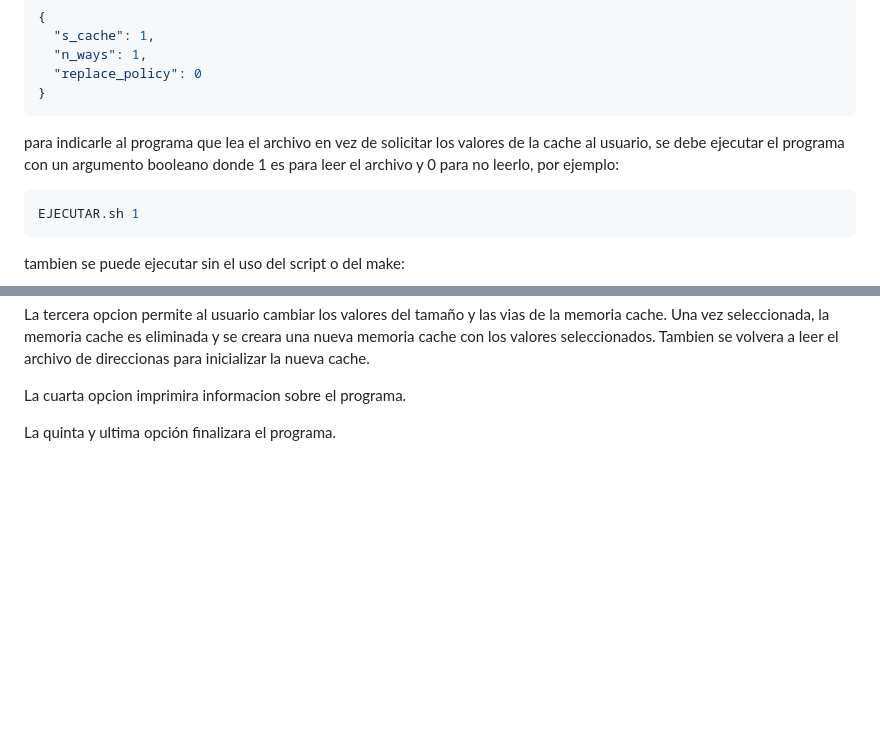
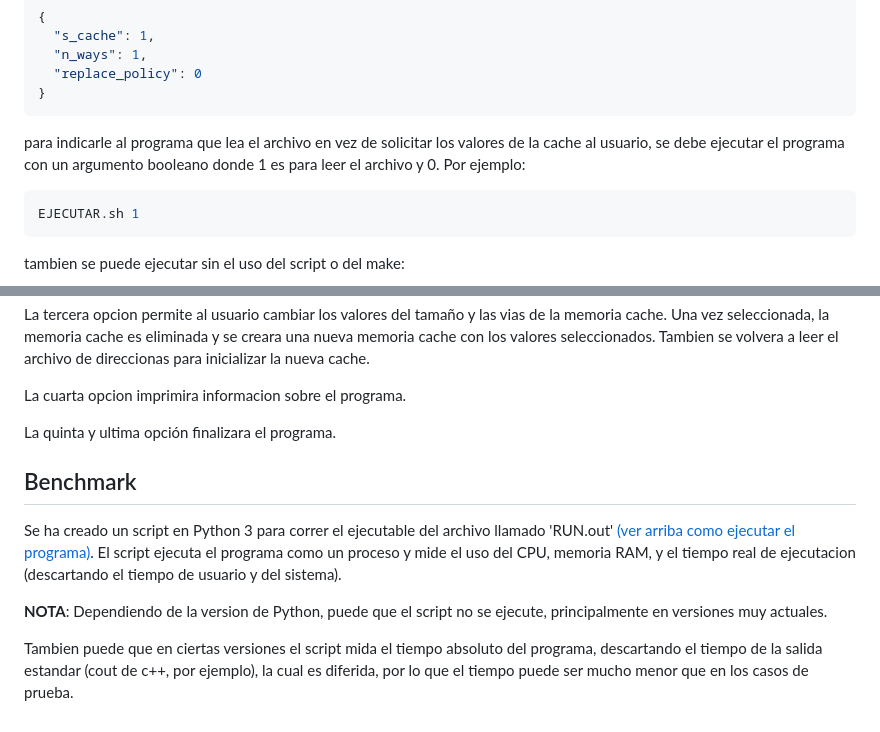
Before and after one commit to lsandoval9/proyecto-cache, a Markdown page: README.md, 2 parts joined by grey strips. GitHub-like rendering; blank space fills up the shorter version.

````diff
--- a/README.md
+++ b/README.md
@@ -71,7 +71,7 @@ ejemplo del archivo:
 }
 ```
 
-para indicarle al programa que lea el archivo en vez de solicitar los valores de la cache al usuario, se debe ejecutar el programa con un argumento booleano donde 1 es para leer el archivo y 0 para no leerlo, por ejemplo:
+para indicarle al programa que lea el archivo en vez de solicitar los valores de la cache al usuario, se debe ejecutar el programa con un argumento booleano donde 1 es para leer el archivo y 0. Por ejemplo:
 
 ```bash
 EJECUTAR.sh 1
@@ -112,3 +112,11 @@ La tercera opcion permite al usuario cambiar los valores del tamaño y las vias
 La cuarta opcion imprimira informacion sobre el programa.
 
 La quinta y ultima opción finalizara el programa.
+
+## Benchmark
+
+Se ha creado un script en Python 3 para correr el ejecutable del archivo llamado 'RUN.out' [(ver arriba como ejecutar el programa)](#compilacion). El script ejecuta el programa como un proceso y mide el uso del CPU, memoria RAM, y el tiempo real de ejecutacion (descartando el tiempo de usuario y del sistema).
+
+**NOTA**: Dependiendo de la version de Python, puede que el script no se ejecute, principalmente en versiones muy actuales.
+
+Tambien puede que en ciertas versiones el script mida el tiempo absoluto del programa, descartando el tiempo de la salida estandar (cout de c++, por ejemplo), la cual es diferida, por lo que el tiempo puede ser mucho menor que en los casos de prueba.
````
